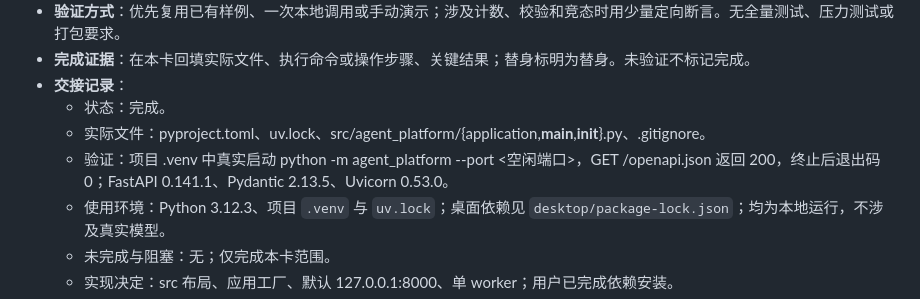
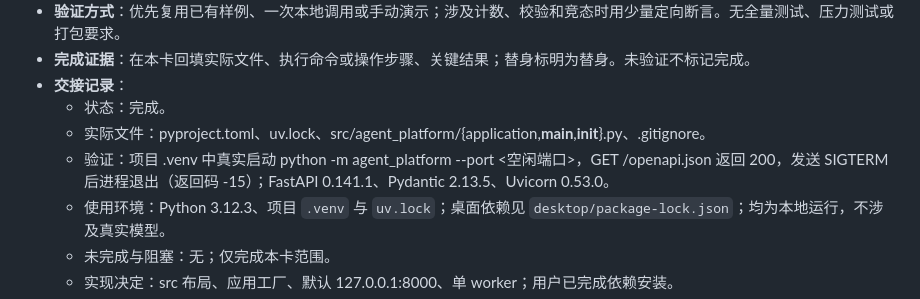
Before and after one commit to Xu-Morgen/agent-platform, a Markdown page: docs/tasks/i1.md, the part around the change. Drawn GitHub-style.

Commit message:
fix: 如实记录 I1-T01 后端终止返回码

```diff
--- a/docs/tasks/i1.md
+++ b/docs/tasks/i1.md
@@ -22,7 +22,7 @@
 - **交接记录**：
   - 状态：完成。
   - 实际文件：pyproject.toml、uv.lock、src/agent_platform/{application,__main__,__init__}.py、.gitignore。
-  - 验证：项目 .venv 中真实启动 python -m agent_platform --port <空闲端口>，GET /openapi.json 返回 200，终止后退出码 0；FastAPI 0.141.1、Pydantic 2.13.5、Uvicorn 0.53.0。
+  - 验证：项目 .venv 中真实启动 python -m agent_platform --port <空闲端口>，GET /openapi.json 返回 200，发送 SIGTERM 后进程退出（返回码 -15）；FastAPI 0.141.1、Pydantic 2.13.5、Uvicorn 0.53.0。
   - 使用环境：Python 3.12.3、项目 `.venv` 与 `uv.lock`；桌面依赖见 `desktop/package-lock.json`；均为本地运行，不涉及真实模型。
   - 未完成与阻塞：无；仅完成本卡范围。
   - 实现决定：src 布局、应用工厂、默认 127.0.0.1:8000、单 worker；用户已完成依赖安装。
```
